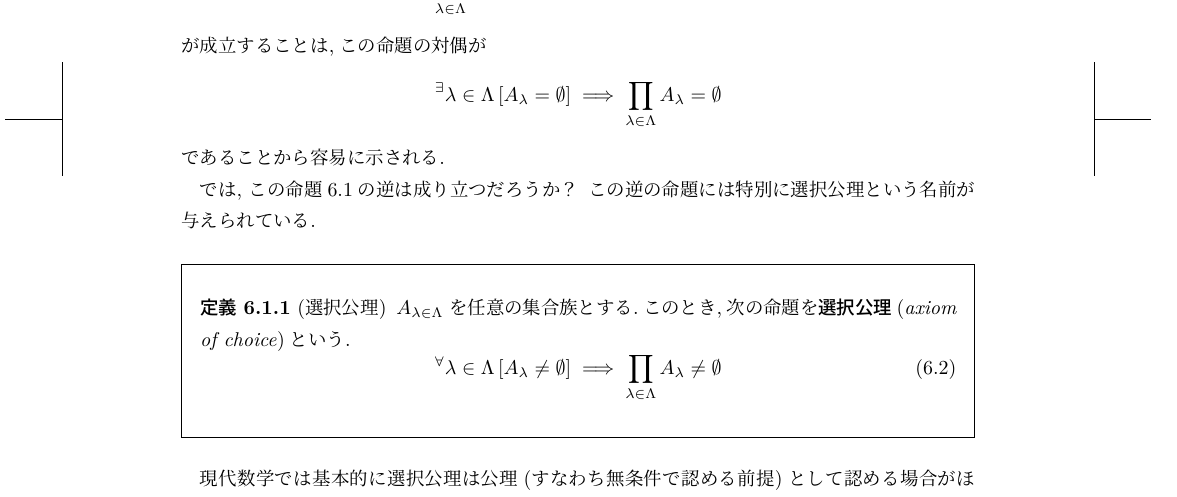
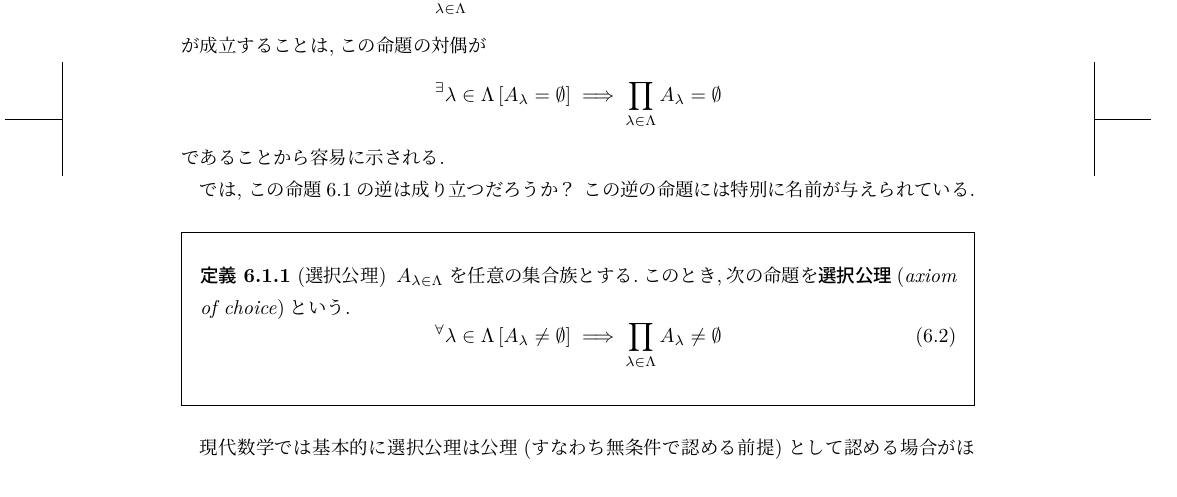
Before and after one commit to volatilerye/math-book, a LaTeX book (tombo-main.tex, which reads contents/ac/ac-1.tex): part of page 17 of 34, cut so that both start at the same text. Compiled offline with LuaLaTeX.

```diff
--- a/contents/ac/ac-1.tex
+++ b/contents/ac/ac-1.tex
@@ -10,11 +10,11 @@
 であることから容易に示される.
 
 では, この命題\ref{prop::inv-axiom-choice}の逆は成り立つだろうか？
-この逆の命題には特別に選択公理という名前が与えられている.
+この逆の命題には特別に名前が与えられている.
 
 \begin{framed}
     \begin{dfn}[選択公理]
-        $A_{\lambda\in\Lambda}$ を任意の集合族とする.このとき,次の命題を\textbf{選択公理}(\textit{axiom of choice})という.
+        $A_{\lambda\in\Lambda}$ を任意の集合族とする.このとき,次の命題を\textbf{選択公理}\index{せんたくこうり@選択公理}(\textit{axiom of choice})という.
         \begin{equation}
             {}^\forall{\lambda\in\Lambda}\left[A_\lambda\neq\emptyset\right]\;\Longrightarrow\;\prod_{\lambda\in\Lambda}A_\lambda\neq\emptyset\label{dfn::axiom-choice}
         \end{equation}
```
Also changed, not shown: 1 other file.
